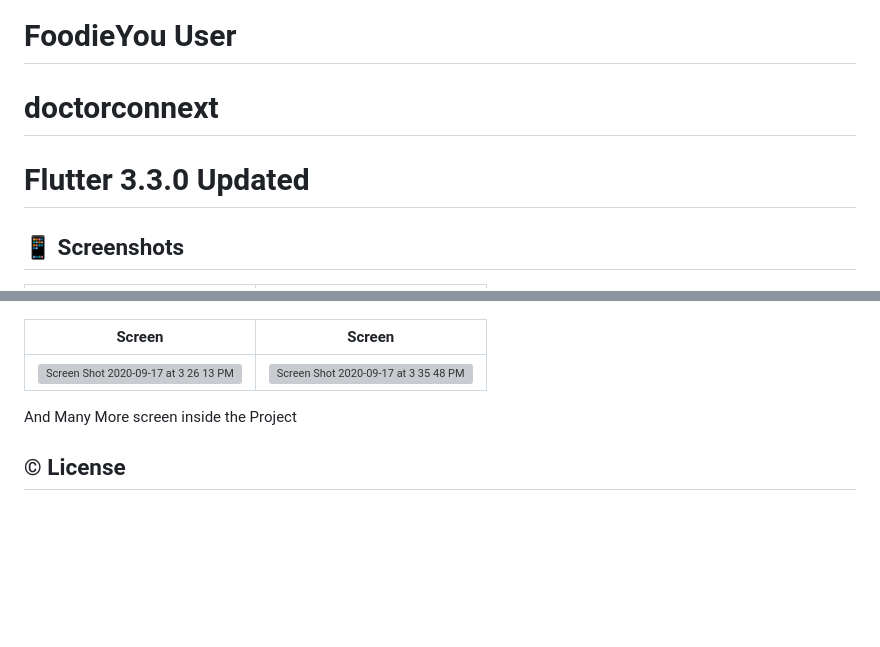
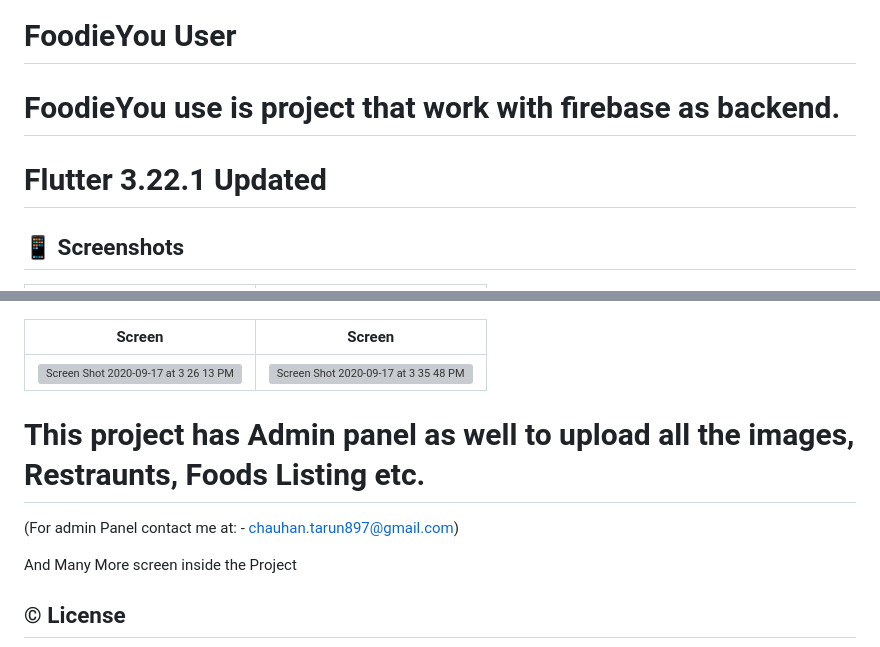
Before and after one commit to tarunchauhan97/foodieyou-user-open, a Markdown page: README.md, 2 parts joined by grey strips. Rendered like a GitHub page; blank space fills up the shorter version; grey boxes are pictures that could not be loaded.

```diff
--- a/README.md
+++ b/README.md
@@ -1,8 +1,10 @@
 # FoodieYou User
 
 
-# doctorconnext
-# Flutter 3.3.0 Updated
+# FoodieYou use is project that work with firebase as backend.
+
+
+# Flutter 3.22.1 Updated
 
 
 ## 📱 Screenshots
@@ -60,8 +60,8 @@
 
 
 
-
-
+# This project has Admin panel as well to upload all the images, Restraunts, Foods Listing etc.
+(For admin Panel contact me at: - chauhan.tarun897@gmail.com)
 
 
 And Many More screen inside the Project
```
Also changed, not shown: other parts of README.md (+0 -2 lines).
